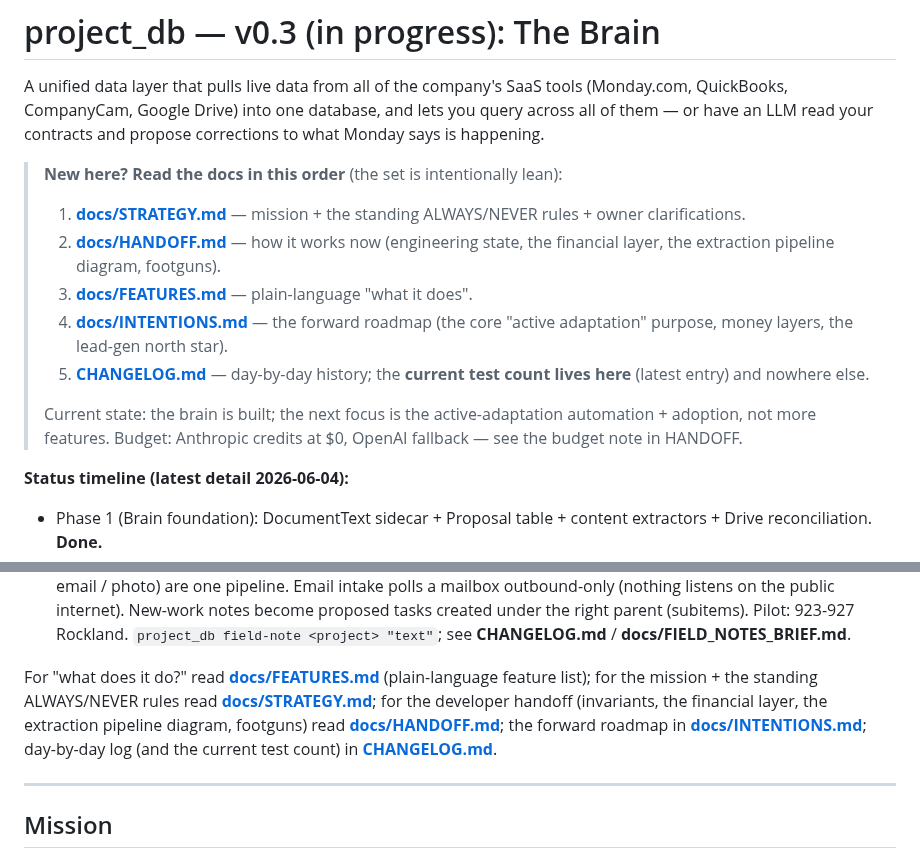
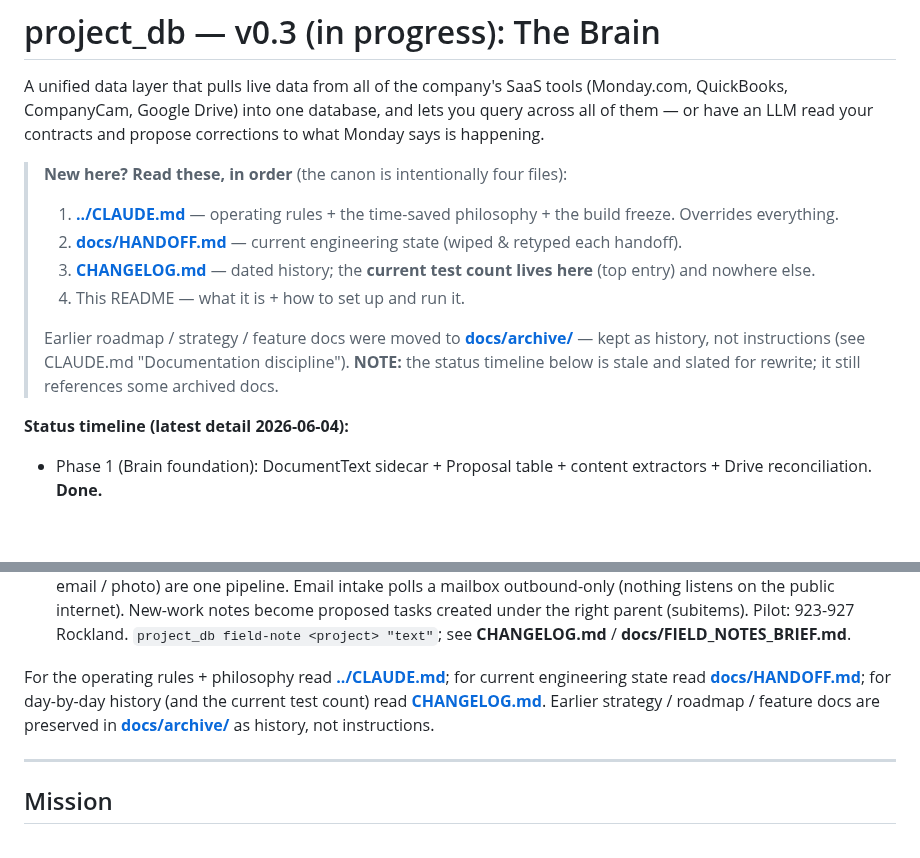
Before and after one commit to Spathi24/ALTAtestNoti1, a Markdown page: project-db/README.md, 2 parts joined by grey strips. Drawn GitHub-style; blank space fills up the shorter version.

```diff
--- a/project-db/README.md
+++ b/project-db/README.md
@@ -5,20 +5,19 @@ A unified data layer that pulls live data from all of the company's SaaS tools
 you query across all of them — or have an LLM read your contracts and propose
 corrections to what Monday says is happening.
 
-> **New here? Read the docs in this order** (the set is intentionally lean):
-> 1. **[docs/STRATEGY.md](docs/STRATEGY.md)** — mission + the standing
->    ALWAYS/NEVER rules + owner clarifications.
-> 2. **[docs/HANDOFF.md](docs/HANDOFF.md)** — how it works now (engineering
->    state, the financial layer, the extraction pipeline diagram, footguns).
-> 3. **[docs/FEATURES.md](docs/FEATURES.md)** — plain-language "what it does".
-> 4. **[docs/INTENTIONS.md](docs/INTENTIONS.md)** — the forward roadmap (the
->    core "active adaptation" purpose, money layers, the lead-gen north star).
-> 5. **[CHANGELOG.md](CHANGELOG.md)** — day-by-day history; the **current test
->    count lives here** (latest entry) and nowhere else.
+> **New here? Read these, in order** (the canon is intentionally four files):
+> 1. **[../CLAUDE.md](../CLAUDE.md)** — operating rules + the time-saved
+>    philosophy + the build freeze. Overrides everything.
+> 2. **[docs/HANDOFF.md](docs/HANDOFF.md)** — current engineering state
+>    (wiped & retyped each handoff).
+> 3. **[CHANGELOG.md](CHANGELOG.md)** — dated history; the **current test
+>    count lives here** (top entry) and nowhere else.
+> 4. This README — what it is + how to set up and run it.
 >
-> Current state: the brain is built; the next focus is the active-adaptation
-> automation + adoption, not more features. Budget: Anthropic credits at $0,
-> OpenAI fallback — see the budget note in HANDOFF.
+> Earlier roadmap / strategy / feature docs were moved to
+> **[docs/archive/](docs/archive/)** — kept as history, not instructions (see
+> CLAUDE.md "Documentation discipline"). **NOTE:** the status timeline below is
+> stale and slated for rewrite; it still references some archived docs.
 
 **Status timeline (latest detail 2026-06-04):**
 - Phase 1 (Brain foundation): DocumentText sidecar + Proposal table +
@@ -98,13 +97,11 @@ corrections to what Monday says is happening.
   Rockland. `project_db field-note <project> "text"`; see **CHANGELOG.md** /
   **docs/FIELD_NOTES_BRIEF.md**.
 
-For "what does it do?" read **[docs/FEATURES.md](docs/FEATURES.md)**
-(plain-language feature list); for the mission + the standing ALWAYS/NEVER rules
-read **[docs/STRATEGY.md](docs/STRATEGY.md)**; for the developer handoff
-(invariants, the financial layer, the extraction pipeline diagram, footguns) read
-**[docs/HANDOFF.md](docs/HANDOFF.md)**; the forward roadmap in
-**[docs/INTENTIONS.md](docs/INTENTIONS.md)**; day-by-day log (and the current
-test count) in **[CHANGELOG.md](CHANGELOG.md)**.
+For the operating rules + philosophy read **[../CLAUDE.md](../CLAUDE.md)**; for
+current engineering state read **[docs/HANDOFF.md](docs/HANDOFF.md)**; for
+day-by-day history (and the current test count) read
+**[CHANGELOG.md](CHANGELOG.md)**. Earlier strategy / roadmap / feature docs are
+preserved in **[docs/archive/](docs/archive/)** as history, not instructions.
 
 ---
 
```
Also changed, not shown: project-db/CHANGELOG.md (+43 -0 lines), project-db/docs/HANDOFF.md (+18 -9 lines).
